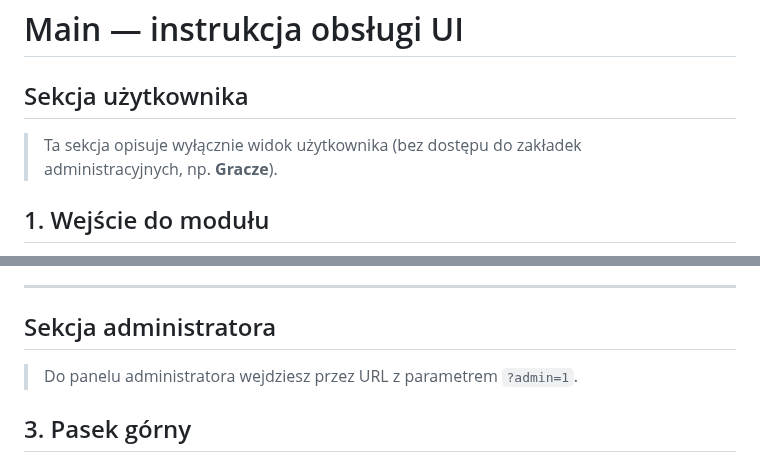
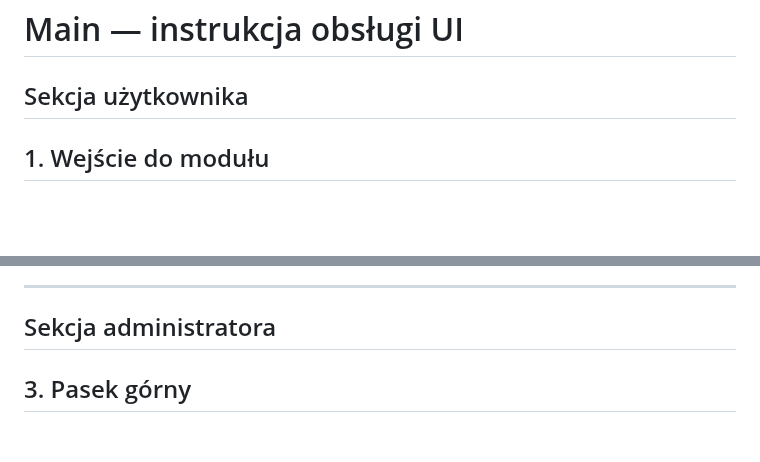
Before and after one commit to CuteLittleGoat/Karty, a Markdown page: Main/docs/README.md, 2 parts joined by grey strips. Rendered like a GitHub page; blank space fills up the shorter version.

```diff
--- a/Main/docs/README.md
+++ b/Main/docs/README.md
@@ -1,8 +1,6 @@
 # Main — instrukcja obsługi UI
 
 ## Sekcja użytkownika
-
-> Ta sekcja opisuje wyłącznie widok użytkownika (bez dostępu do zakładek administracyjnych, np. **Gracze**).
 
 ## 1. Wejście do modułu
 1. Otwórz `Main/index.html`.
@@ -81,8 +79,6 @@
 
 ## Sekcja administratora
 
-> Do panelu administratora wejdziesz przez URL z parametrem `?admin=1`.
-
 ## 3. Pasek górny
 - **Instrukcja** — otwiera modal z instrukcją modułu Main.
 - Czerwony komunikat o haśle admina — element informacyjny (bez akcji).
```
